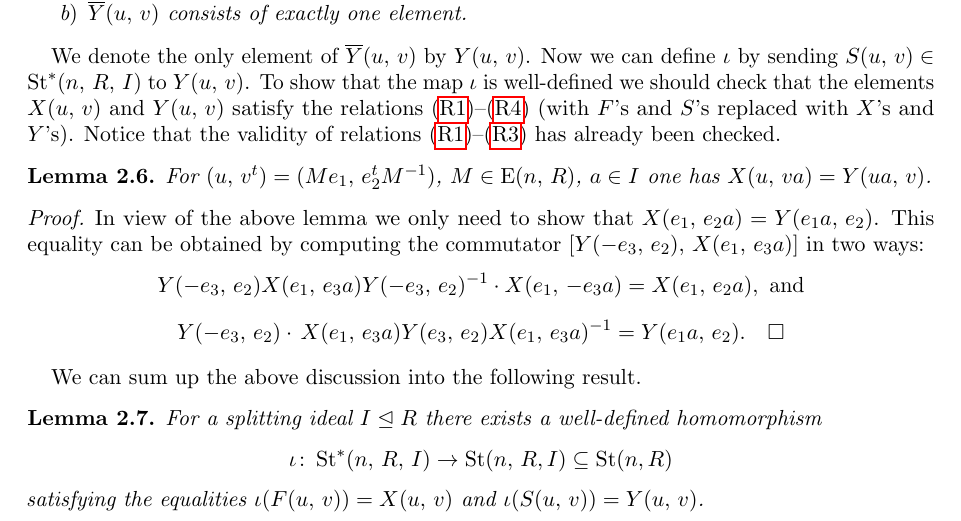
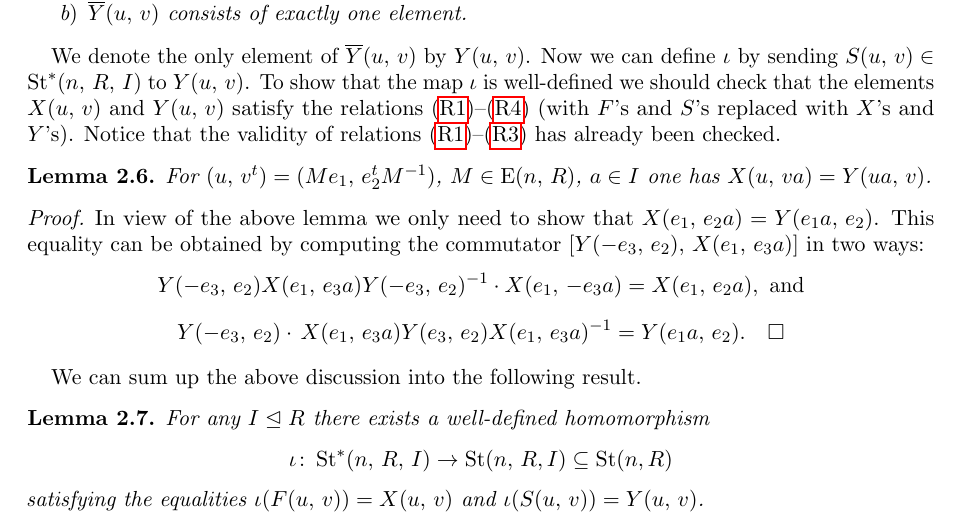
Before and after one commit to sxhya/LGK2Chevalley, a LaTeX paper (paper.tex): part of page 5 of 10, cut so that both start at the same text. Compiled offline with pdfLaTeX.

Commit message:
Minor fix

```diff
--- a/paper.tex
+++ b/paper.tex
@@ -354,8 +354,7 @@ $$ Y(-e_3,\,e_2)\cdot\,X(e_1,\,e_3a)Y(e_3,\,e_2)X(e_1,\,e_3a)\inv=Y(e_1a,\,e_2).
 
 We can sum up the above discussion into the following result.
 \begin{lm} \label{lm:map-iota}
- For a splitting ideal $I\trianglelefteq R$ there exists a well-defined homomorphism
- $$\iota\colon\St^*(n,\,R,\,I)\rightarrow\St(n,\,R, I) \subseteq \St(n, R)$$
+ For any $I \trianglelefteq R$ there exists a well-defined homomorphism $$\iota\colon\St^*(n,\,R,\,I)\rightarrow\St(n,\,R, I) \subseteq \St(n, R)$$
  satisfying the equalities $\iota (F(u,\,v)) = X(u,\,v)$ and $\iota (S(u,\,v)) = Y(u,\,v)$. \end{lm}
 \begin{proof}
 We already know that $\iota$ is well-defined. It suffices to check that the image of $\iota$ is contained in $\St(n,\,R,I)$.
```
Also changed, not shown: paper.pdf.
